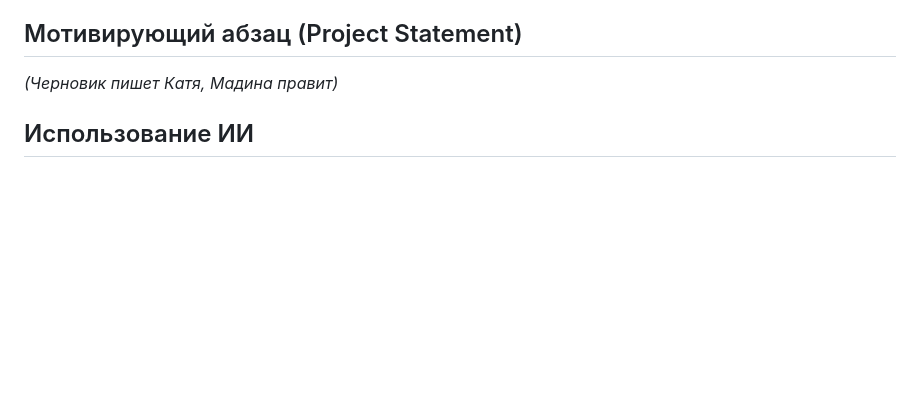
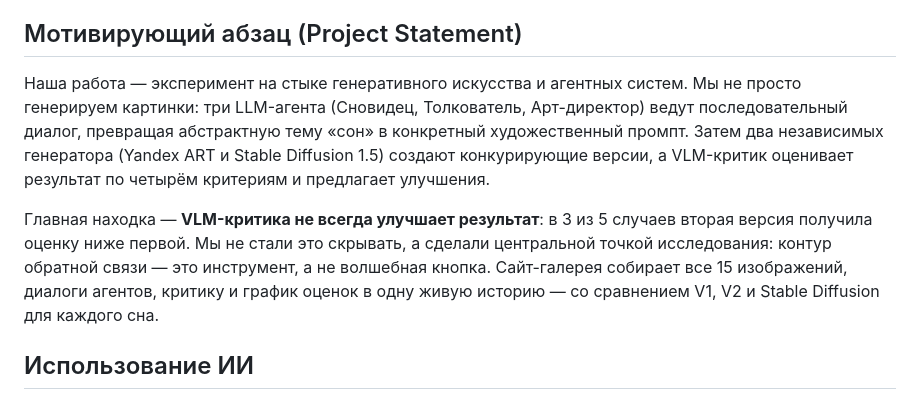
Before and after one commit to Ekaterina3002/Agent_Artist_Dreams, a Markdown page: REPORT.md, the part around the change. Drawn GitHub-style; blank space fills up the shorter version.

```diff
--- a/REPORT.md
+++ b/REPORT.md
@@ -7,7 +7,20 @@
 
 ## Мотивирующий абзац (Project Statement)
 
-_(Черновик пишет Катя, Мадина правит)_
+Наша работа — эксперимент на стыке генеративного искусства и агентных
+систем. Мы не просто генерируем картинки: три LLM-агента (Сновидец,
+Толкователь, Арт-директор) ведут последовательный диалог, превращая
+абстрактную тему «сон» в конкретный художественный промпт. Затем два
+независимых генератора (Yandex ART и Stable Diffusion 1.5) создают
+конкурирующие версии, а VLM-критик оценивает результат по четырём
+критериям и предлагает улучшения.
+
+Главная находка — **VLM-критика не всегда улучшает результат**: в 3 из 5
+случаев вторая версия получила оценку ниже первой. Мы не стали это скрывать,
+а сделали центральной точкой исследования: контур обратной связи — это
+инструмент, а не волшебная кнопка. Сайт-галерея собирает все 15 изображений,
+диалоги агентов, критику и график оценок в одну живую историю — со
+сравнением V1, V2 и Stable Diffusion для каждого сна.
 
 ## Использование ИИ
 
```
